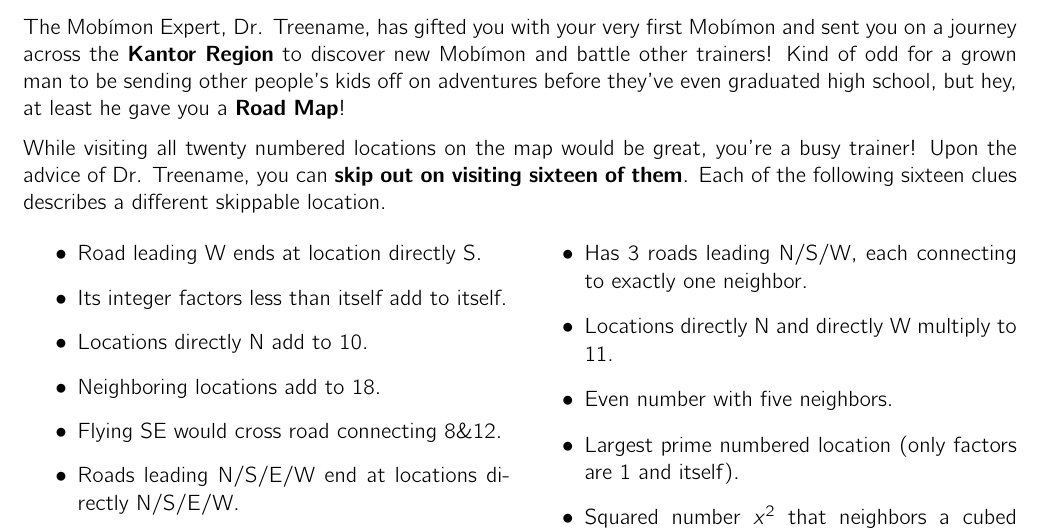
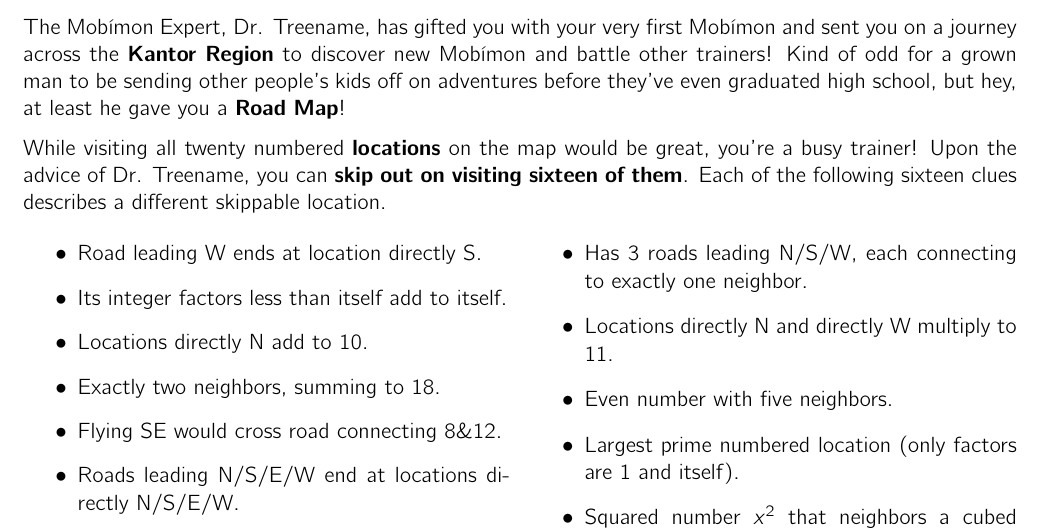
Before and after one commit to MaPPmath/challenge18, a LaTeX document (mapp-challenge-18-game-book.tex, which reads opening/puzzle.tex): part of page 13 of 47, cut so that both start at the same text. Compiled offline with pdfLaTeX.

Commit message:
more opener clarifications

```diff
--- a/opening/puzzle.tex
+++ b/opening/puzzle.tex
@@ -10,8 +10,8 @@ trainers! Kind of odd for a grown man to be sending other people's kids off
 on adventures before they've even graduated high school, but hey, at least he
 gave you a \textbf{Road Map}!
 
-While visiting all twenty numbered locations on the map would be great, you're a
-busy trainer! Upon the advice of Dr. Treename, you can
+While visiting all twenty numbered \textbf{locations} on the map would be
+great, you're a busy trainer! Upon the advice of Dr. Treename, you can
 \textbf{skip out on visiting sixteen of them}.
 Each of the following sixteen clues describes a different skippable location.
 
@@ -20,7 +20,7 @@ Each of the following sixteen clues describes a different skippable location.
     \item Road leading W ends at location directly S. %11
     \item Its integer factors less than itself add to itself. %6
     \item Locations directly N add to \(10\). %16
-    \item Neighboring locations add to \(18\). %1
+    \item Exactly two neighbors, summing to \(18\). %1
     \item Flying SE would cross road connecting 8\&12. %5
     \item Roads leading N/S/E/W end at locations directly N/S/E/W. %12
     \item Odd number with five neighbors. %13
```
Also changed, not shown: mapp-challenge-18-game-book.pdf.
